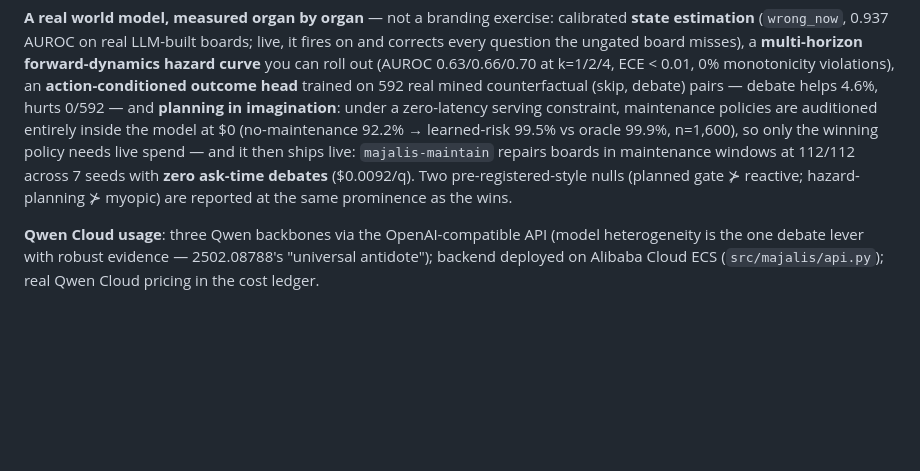
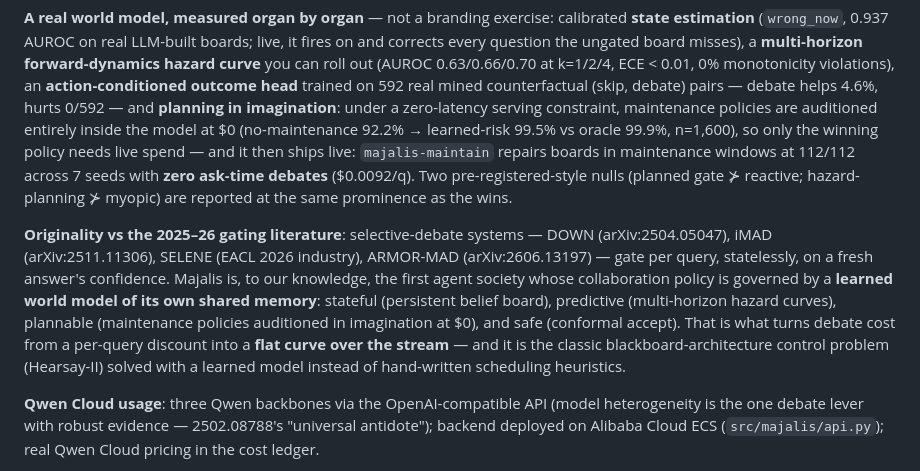
Before and after one commit to Nas01010101/majalis, a Markdown page: docs/submission.md, the part around the change. Drawn GitHub-style; blank space fills up the shorter version.

```diff
--- a/docs/submission.md
+++ b/docs/submission.md
@@ -68,6 +68,17 @@ so only the winning policy needs live spend — and it then ships live:
 nulls (planned gate ⊁ reactive; hazard-planning ⊁ myopic) are reported at
 the same prominence as the wins.
 
+**Originality vs the 2025–26 gating literature**: selective-debate systems — DOWN
+(arXiv:2504.05047), iMAD (arXiv:2511.11306), SELENE (EACL 2026 industry), ARMOR-MAD
+(arXiv:2606.13197) — gate per query, statelessly, on a fresh answer's confidence.
+Majalis is, to our knowledge, the first agent society whose collaboration policy is
+governed by a **learned world model of its own shared memory**: stateful (persistent
+belief board), predictive (multi-horizon hazard curves), plannable (maintenance
+policies auditioned in imagination at $0), and safe (conformal accept). That is what
+turns debate cost from a per-query discount into a **flat curve over the stream** —
+and it is the classic blackboard-architecture control problem (Hearsay-II) solved with
+a learned model instead of hand-written scheduling heuristics.
+
 **Qwen Cloud usage**: three Qwen backbones via the OpenAI-compatible API
 (model heterogeneity is the one debate lever with robust evidence —
 2502.08788's "universal antidote"); backend deployed on Alibaba Cloud ECS
```
Also changed, not shown: README.md (+1 -0 lines).
